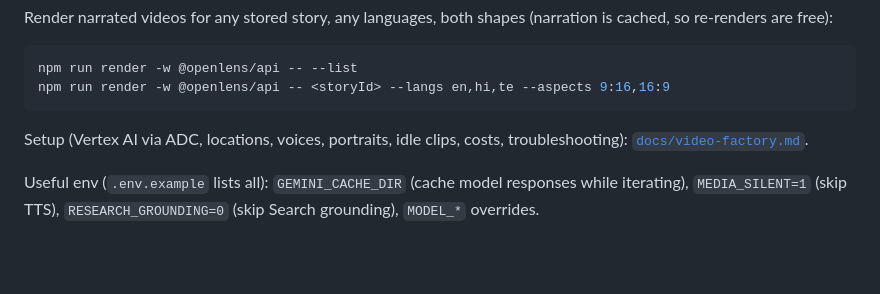
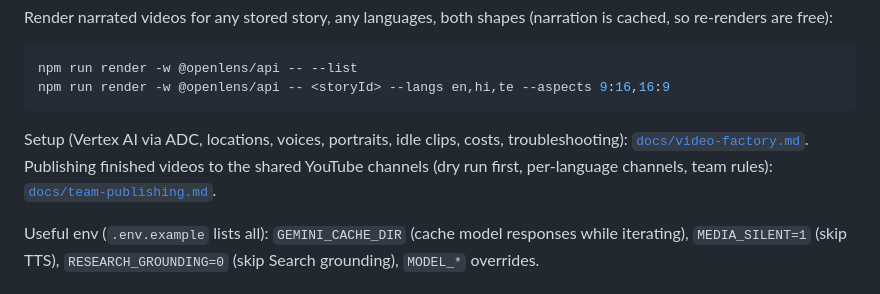
Before and after one commit to akashmeruva9/open-lens, a Markdown page: README.md, the part around the change. GitHub-like rendering; blank space fills up the shorter version.

Commit message:
Docs: team publishing guide (own OAuth client per project, per-language channels, avoiding double posts)
Co-Authored-By: Claude Sonnet 5.5 <noreply@anthropic.com>

````diff
--- a/README.md
+++ b/README.md
@@ -45,6 +45,7 @@ npm run render -w @openlens/api -- --list
 npm run render -w @openlens/api -- <storyId> --langs en,hi,te --aspects 9:16,16:9
 ```
 Setup (Vertex AI via ADC, locations, voices, portraits, idle clips, costs, troubleshooting): [`docs/video-factory.md`](docs/video-factory.md).
+Publishing finished videos to the shared YouTube channels (dry run first, per-language channels, team rules): [`docs/team-publishing.md`](docs/team-publishing.md).
 
 Useful env (`.env.example` lists all): `GEMINI_CACHE_DIR` (cache model responses while iterating), `MEDIA_SILENT=1` (skip TTS), `RESEARCH_GROUNDING=0` (skip Search grounding), `MODEL_*` overrides.
 
````
Also changed, not shown: docs/team-publishing.md (added, +90 -0 lines).
